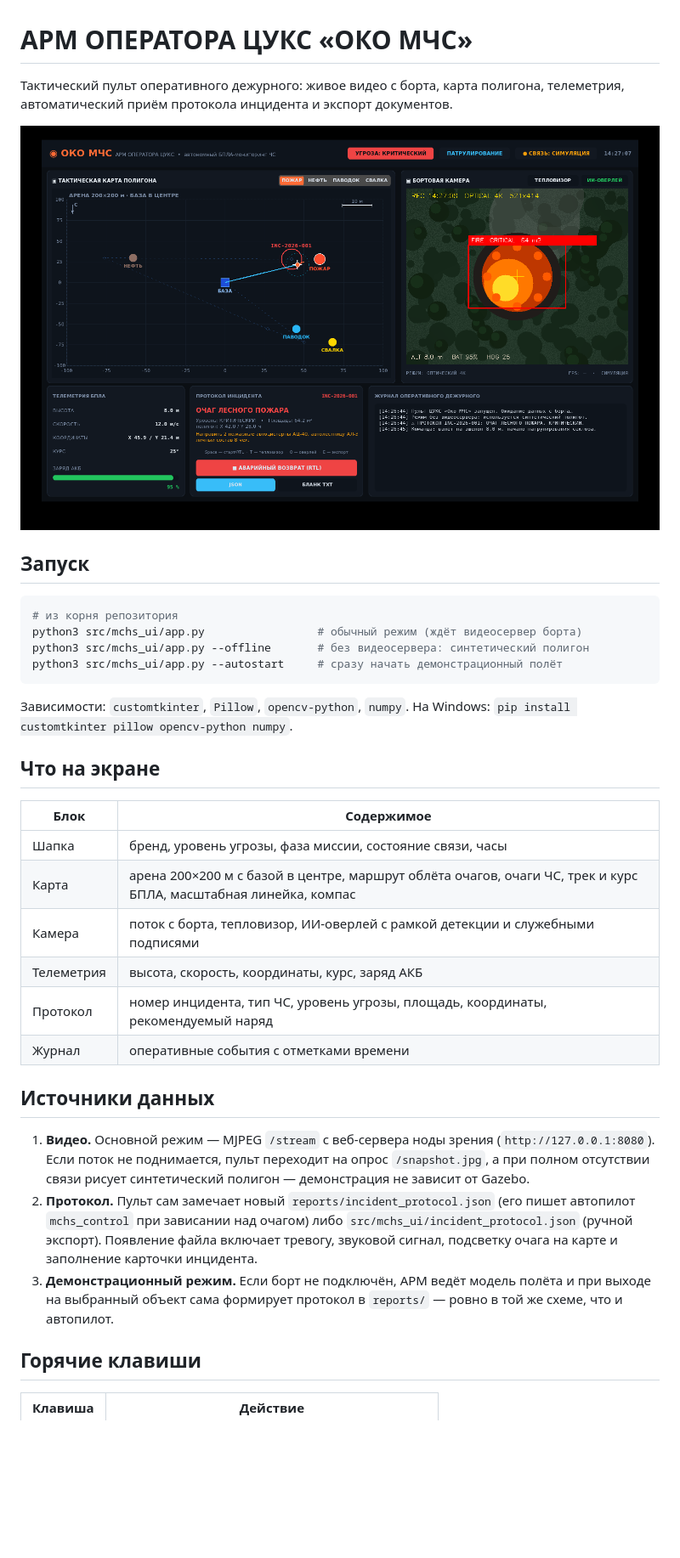
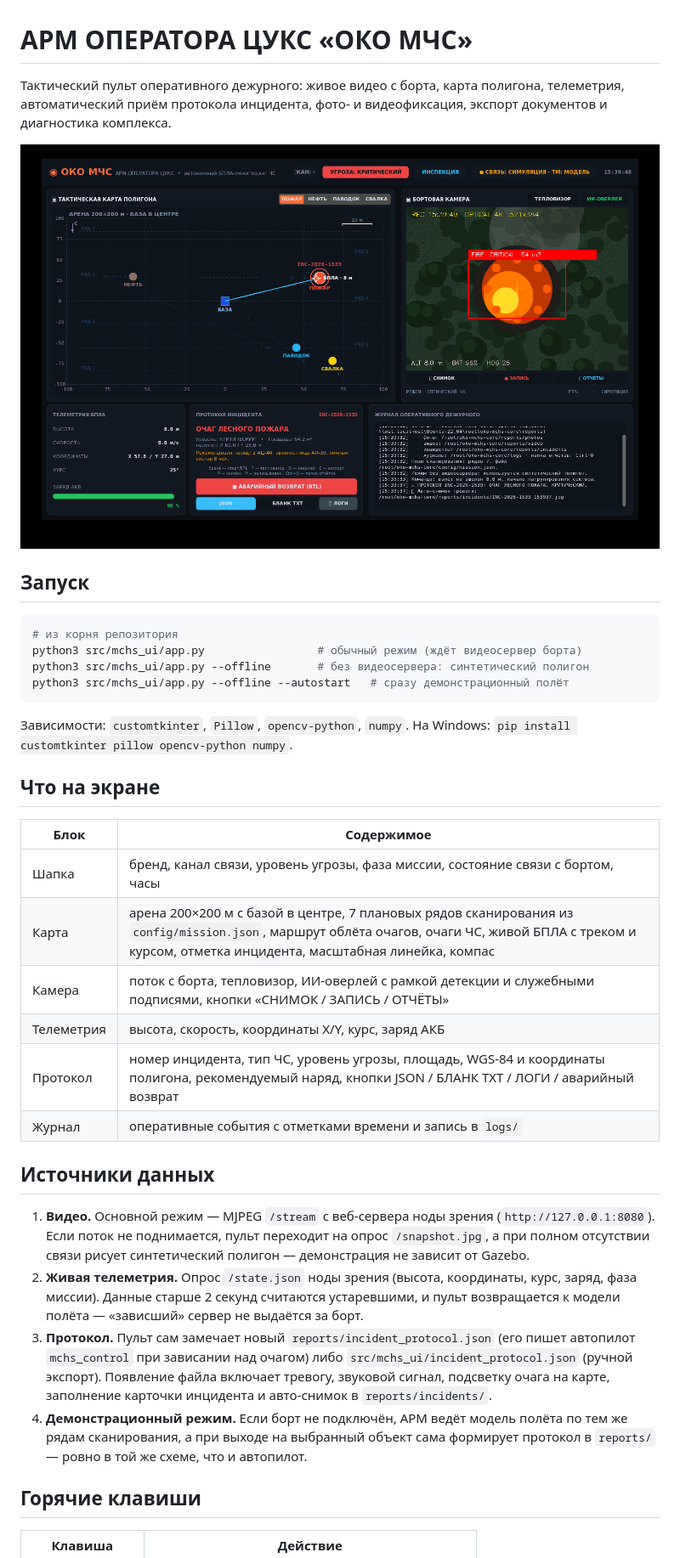
Before and after one commit to widlily-corp/oko-mchs-core, a Markdown page: src/mchs_ui/README_UI.md, the part around one of its changes. Shown at 85% size. Drawn GitHub-style; pictures changed too: docs/screenshots/operator_console.png; blank space fills up the shorter version.

Commit message:
fix(ui): не обрезать метку инцидента и текст рекомендации; актуальный README АРМ и свежий скриншот

````diff
--- a/src/mchs_ui/README_UI.md
+++ b/src/mchs_ui/README_UI.md
@@ -1,7 +1,8 @@
 # АРМ ОПЕРАТОРА ЦУКС «ОКО МЧС»
 
 Тактический пульт оперативного дежурного: живое видео с борта, карта полигона,
-телеметрия, автоматический приём протокола инцидента и экспорт документов.
+телеметрия, автоматический приём протокола инцидента, фото- и видеофиксация,
+экспорт документов и диагностика комплекса.
 
 ![АРМ оператора](../../docs/screenshots/operator_console.png)
 
@@ -11,7 +12,7 @@
 # из корня репозитория
 python3 src/mchs_ui/app.py                 # обычный режим (ждёт видеосервер борта)
 python3 src/mchs_ui/app.py --offline       # без видеосервера: синтетический полигон
-python3 src/mchs_ui/app.py --autostart     # сразу начать демонстрационный полёт
+python3 src/mchs_ui/app.py --offline --autostart   # сразу демонстрационный полёт
 ```
 
 Зависимости: `customtkinter`, `Pillow`, `opencv-python`, `numpy`.
@@ -21,12 +22,12 @@ python3 src/mchs_ui/app.py --autostart     # сразу начать демон
 
 | Блок | Содержимое |
 |---|---|
-| Шапка | бренд, уровень угрозы, фаза миссии, состояние связи, часы |
-| Карта | арена 200×200 м с базой в центре, маршрут облёта очагов, очаги ЧС, трек и курс БПЛА, масштабная линейка, компас |
-| Камера | поток с борта, тепловизор, ИИ-оверлей с рамкой детекции и служебными подписями |
-| Телеметрия | высота, скорость, координаты, курс, заряд АКБ |
-| Протокол | номер инцидента, тип ЧС, уровень угрозы, площадь, координаты, рекомендуемый наряд |
-| Журнал | оперативные события с отметками времени |
+| Шапка | бренд, канал связи, уровень угрозы, фаза миссии, состояние связи с бортом, часы |
+| Карта | арена 200×200 м с базой в центре, 7 плановых рядов сканирования из `config/mission.json`, маршрут облёта очагов, очаги ЧС, живой БПЛА с треком и курсом, отметка инцидента, масштабная линейка, компас |
+| Камера | поток с борта, тепловизор, ИИ-оверлей с рамкой детекции и служебными подписями, кнопки «СНИМОК / ЗАПИСЬ / ОТЧЁТЫ» |
+| Телеметрия | высота, скорость, координаты X/Y, курс, заряд АКБ |
+| Протокол | номер инцидента, тип ЧС, уровень угрозы, площадь, WGS-84 и координаты полигона, рекомендуемый наряд, кнопки JSON / БЛАНК TXT / ЛОГИ / аварийный возврат |
+| Журнал | оперативные события с отметками времени и запись в `logs/` |
 
 ## Источники данных
 
@@ -34,14 +35,17 @@ python3 src/mchs_ui/app.py --autostart     # сразу начать демон
    (`http://127.0.0.1:8080`). Если поток не поднимается, пульт переходит на
    опрос `/snapshot.jpg`, а при полном отсутствии связи рисует синтетический
    полигон — демонстрация не зависит от Gazebo.
-2. **Протокол.** Пульт сам замечает новый `reports/incident_protocol.json`
+2. **Живая телеметрия.** Опрос `/state.json` ноды зрения (высота, координаты,
+   курс, заряд, фаза миссии). Данные старше 2 секунд считаются устаревшими,
+   и пульт возвращается к модели полёта — «зависший» сервер не выдаётся за борт.
+3. **Протокол.** Пульт сам замечает новый `reports/incident_protocol.json`
    (его пишет автопилот `mchs_control` при зависании над очагом) либо
    `src/mchs_ui/incident_protocol.json` (ручной экспорт). Появление файла
-   включает тревогу, звуковой сигнал, подсветку очага на карте и заполнение
-   карточки инцидента.
-3. **Демонстрационный режим.** Если борт не подключён, АРМ ведёт модель полёта
-   и при выходе на выбранный объект сама формирует протокол в `reports/` —
-   ровно в той же схеме, что и автопилот.
+   включает тревогу, звуковой сигнал, подсветку очага на карте, заполнение
+   карточки инцидента и авто-снимок в `reports/incidents/`.
+4. **Демонстрационный режим.** Если борт не подключён, АРМ ведёт модель полёта
+   по тем же рядам сканирования, а при выходе на выбранный объект сама
+   формирует протокол в `reports/` — ровно в той же схеме, что и автопилот.
 
 ## Горячие клавиши
 
````
Also changed, not shown: other parts of src/mchs_ui/README_UI.md (+17 -2 lines), 1 other file.
